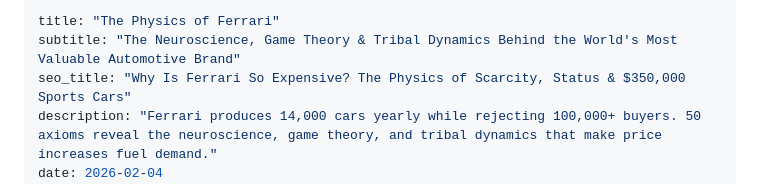
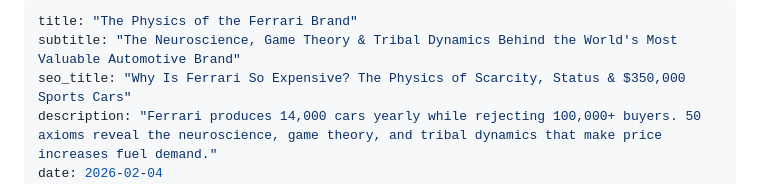
Before and after one commit to michaelquoc/michaelquoc-site, a Markdown page: src/physics/ferrari-brand.md, the part around the change. GitHub-like rendering.

Commit message:
Update Ferrari brand physics article

```diff
--- a/src/physics/ferrari-brand.md
+++ b/src/physics/ferrari-brand.md
@@ -1,5 +1,5 @@
 ---
-title: "The Physics of Ferrari"
+title: "The Physics of the Ferrari Brand"
 subtitle: "The Neuroscience, Game Theory & Tribal Dynamics Behind the World's Most Valuable Automotive Brand"
 seo_title: "Why Is Ferrari So Expensive? The Physics of Scarcity, Status & $350,000 Sports Cars"
 description: "Ferrari produces 14,000 cars yearly while rejecting 100,000+ buyers. 50 axioms reveal the neuroscience, game theory, and tribal dynamics that make price increases fuel demand."
```
